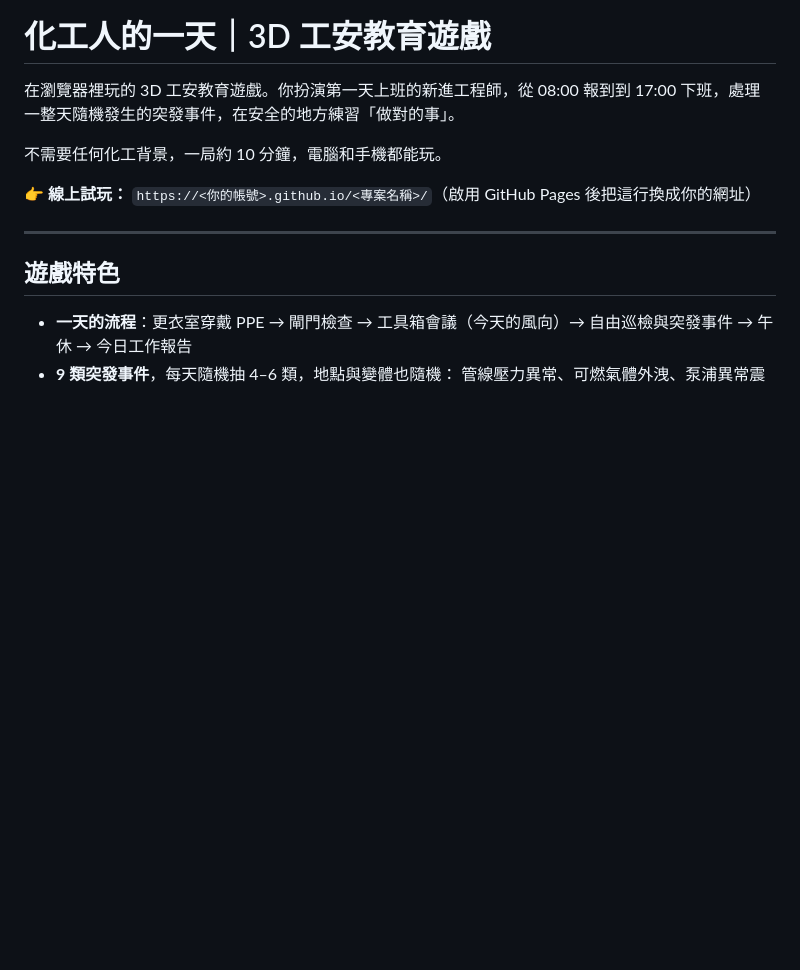
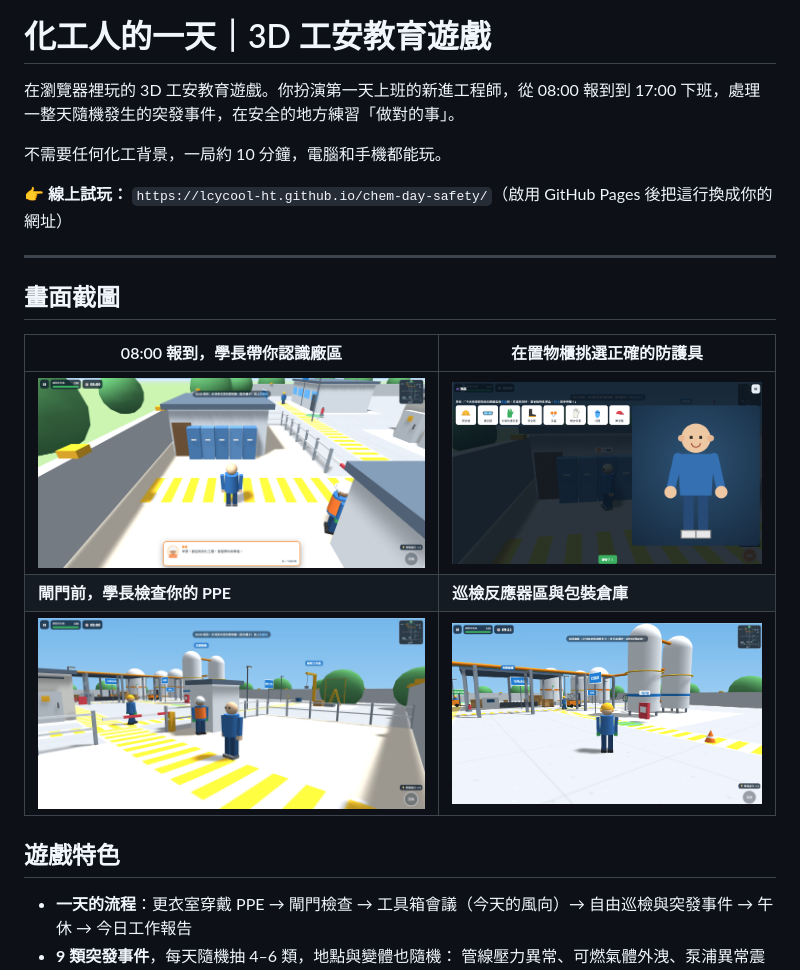
Before and after one commit to LCYCOOL-HT/chem-day-safety, a Markdown page: README.md, the part around the change. GitHub-like rendering; pictures changed too: 畫面截圖/1.png (added), 畫面截圖/2.png (added), 畫面截圖/3.png (added); blank space fills up the shorter version.

```diff
--- a/README.md
+++ b/README.md
@@ -4,9 +4,17 @@
 
 不需要任何化工背景，一局約 10 分鐘，電腦和手機都能玩。
 
-**👉 線上試玩：** `https://<你的帳號>.github.io/<專案名稱>/`（啟用 GitHub Pages 後把這行換成你的網址）
+**👉 線上試玩：** `https://lcycool-ht.github.io/chem-day-safety/`（啟用 GitHub Pages 後把這行換成你的網址）
 
 ---
+
+## 畫面截圖
+
+| 08:00 報到，學長帶你認識廠區 | 在置物櫃挑選正確的防護具 |
+| --- | --- |
+| ![更衣室報到](畫面截圖/1.png) | ![換裝小遊戲](畫面截圖/3.png) |
+| **閘門前，學長檢查你的 PPE** | **巡檢反應器區與包裝倉庫** |
+| ![廠區閘門](畫面截圖/2.png) | ![巡檢廠區](畫面截圖/4.png) |
 
 ## 遊戲特色
 
```
Also changed, not shown: 1 other file.
